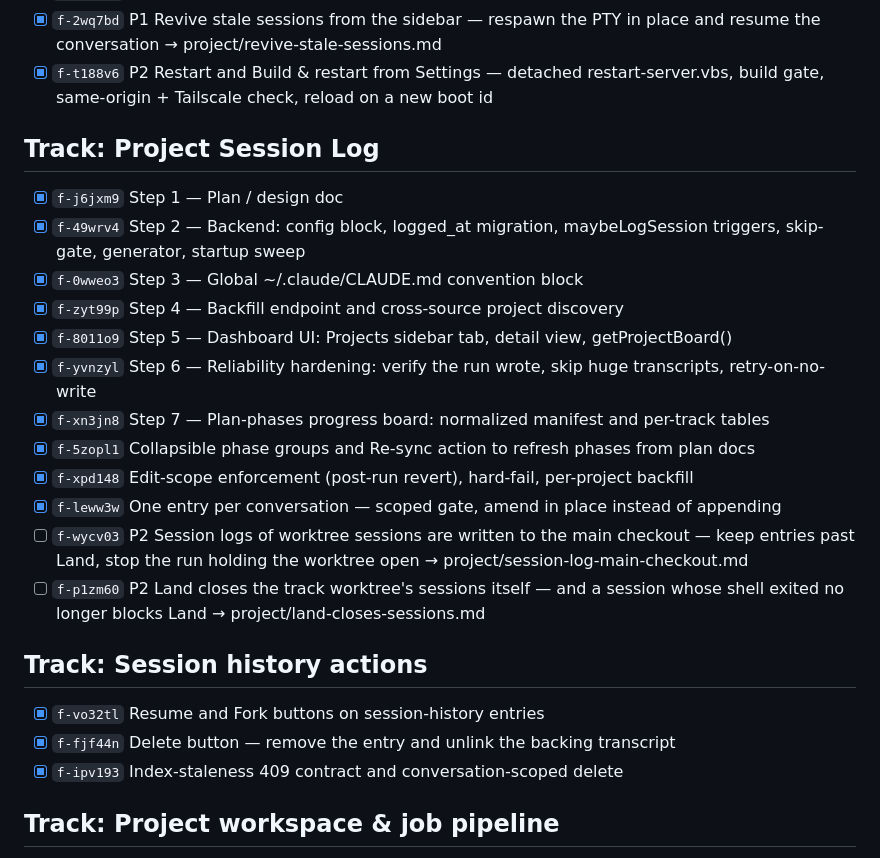
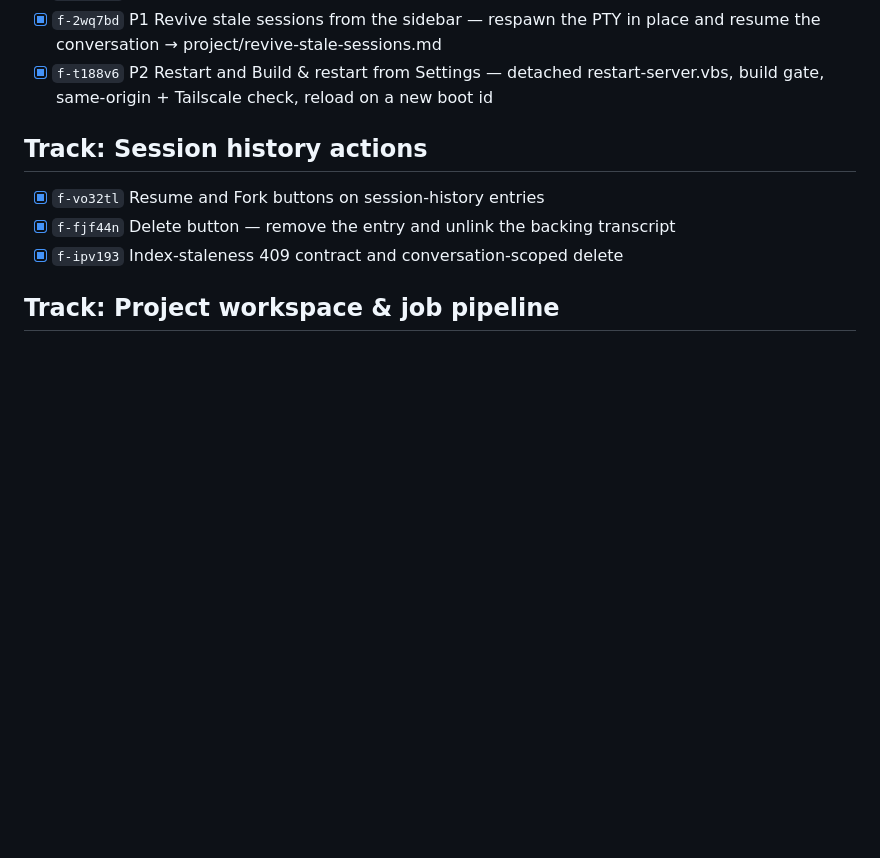
Before and after one commit to AlbertMillan/remote-terminal, a Markdown page: PROJECT.md, the part around the change. Rendered like a GitHub page; blank space fills up the shorter version.

Commit message:
Move "Project Session Log" plan into its track branch

```diff
--- a/PROJECT.md
+++ b/PROJECT.md
@@ -20,20 +20,6 @@ status: active
 - [x] `f-shu9vw` Windows auto-start via start-server.bat and the hidden VBS launcher
 - [x] `f-2wq7bd` P1 Revive stale sessions from the sidebar — respawn the PTY in place and resume the conversation → project/revive-stale-sessions.md
 - [x] `f-t188v6` P2 Restart and Build & restart from Settings — detached restart-server.vbs, build gate, same-origin + Tailscale check, reload on a new boot id
-
-## Track: Project Session Log
-- [x] `f-j6jxm9` Step 1 — Plan / design doc
-- [x] `f-49wrv4` Step 2 — Backend: config block, logged_at migration, maybeLogSession triggers, skip-gate, generator, startup sweep
-- [x] `f-0wweo3` Step 3 — Global ~/.claude/CLAUDE.md convention block
-- [x] `f-zyt99p` Step 4 — Backfill endpoint and cross-source project discovery
-- [x] `f-8011o9` Step 5 — Dashboard UI: Projects sidebar tab, detail view, getProjectBoard()
-- [x] `f-yvnzyl` Step 6 — Reliability hardening: verify the run wrote, skip huge transcripts, retry-on-no-write
-- [x] `f-xn3jn8` Step 7 — Plan-phases progress board: normalized manifest and per-track tables
-- [x] `f-5zopl1` Collapsible phase groups and Re-sync action to refresh phases from plan docs
-- [x] `f-xpd148` Edit-scope enforcement (post-run revert), hard-fail, per-project backfill
-- [x] `f-leww3w` One entry per conversation — scoped gate, amend in place instead of appending
-- [ ] `f-wycv03` P2 Session logs of worktree sessions are written to the main checkout — keep entries past Land, stop the run holding the worktree open → project/session-log-main-checkout.md
-- [ ] `f-p1zm60` P2 Land closes the track worktree's sessions itself — and a session whose shell exited no longer blocks Land → project/land-closes-sessions.md
 
 ## Track: Session history actions
 - [x] `f-vo32tl` Resume and Fork buttons on session-history entries
```
Also changed, not shown: project/land-closes-sessions.md (deleted, +0 -77 lines), project/session-log-main-checkout.md (deleted, +0 -125 lines).
